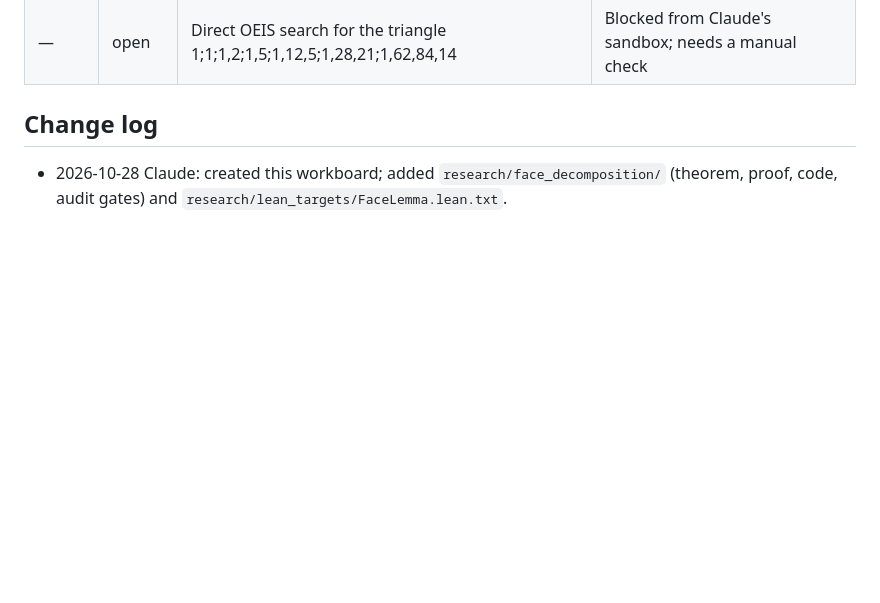
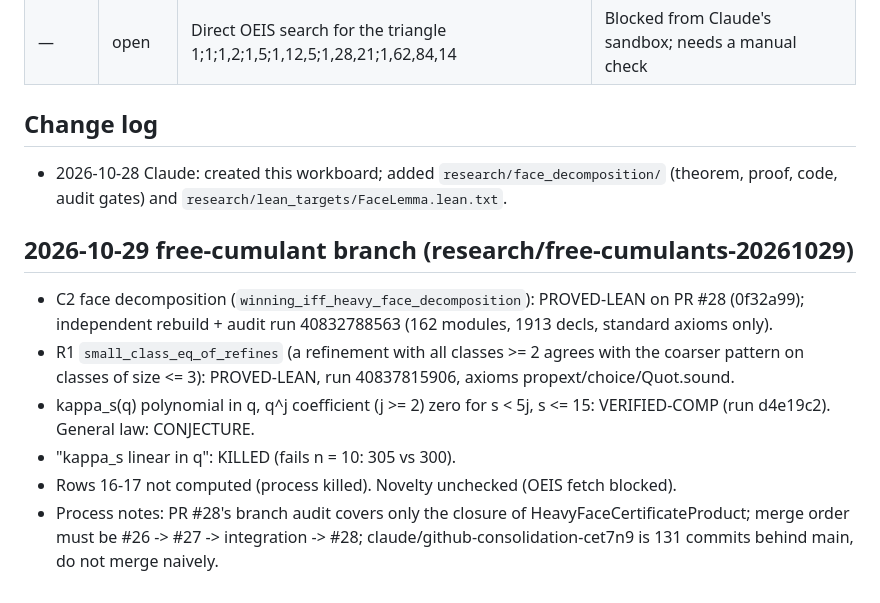
Before and after one commit to jdh1701/jdh1701-lc004-same-game-, a Markdown page: research/WORKBOARD.md, the part around the change. Drawn GitHub-style; blank space fills up the shorter version.

Commit message:
WORKBOARD: record free-cumulant results, R1, and process notes
Co-Authored-By: Claude Sonnet 5.5 <noreply@anthropic.com>
Claude-Session: https://claude.ai/code/session_01VokdZDvSdGUAP9a6x4NQyo

```diff
--- a/research/WORKBOARD.md
+++ b/research/WORKBOARD.md
@@ -89,3 +89,11 @@ current; it outranks older journals and notes when they disagree.
 ## Change log
 
 - 2026-10-28 Claude: created this workboard; added `research/face_decomposition/` (theorem, proof, code, audit gates) and `research/lean_targets/FaceLemma.lean.txt`.
+
+## 2026-10-29 free-cumulant branch (research/free-cumulants-20261029)
+- C2 face decomposition (`winning_iff_heavy_face_decomposition`): PROVED-LEAN on PR #28 (0f32a99); independent rebuild + audit run 40832788563 (162 modules, 1913 decls, standard axioms only).
+- R1 `small_class_eq_of_refines` (a refinement with all classes >= 2 agrees with the coarser pattern on classes of size <= 3): PROVED-LEAN, run 40837815906, axioms propext/choice/Quot.sound.
+- kappa_s(q) polynomial in q, q^j coefficient (j >= 2) zero for s < 5j, s <= 15: VERIFIED-COMP (run d4e19c2). General law: CONJECTURE.
+- "kappa_s linear in q": KILLED (fails n = 10: 305 vs 300).
+- Rows 16-17 not computed (process killed). Novelty unchecked (OEIS fetch blocked).
+- Process notes: PR #28's branch audit covers only the closure of HeavyFaceCertificateProduct; merge order must be #26 -> #27 -> integration -> #28; claude/github-consolidation-cet7n9 is 131 commits behind main, do not merge naively.
```
